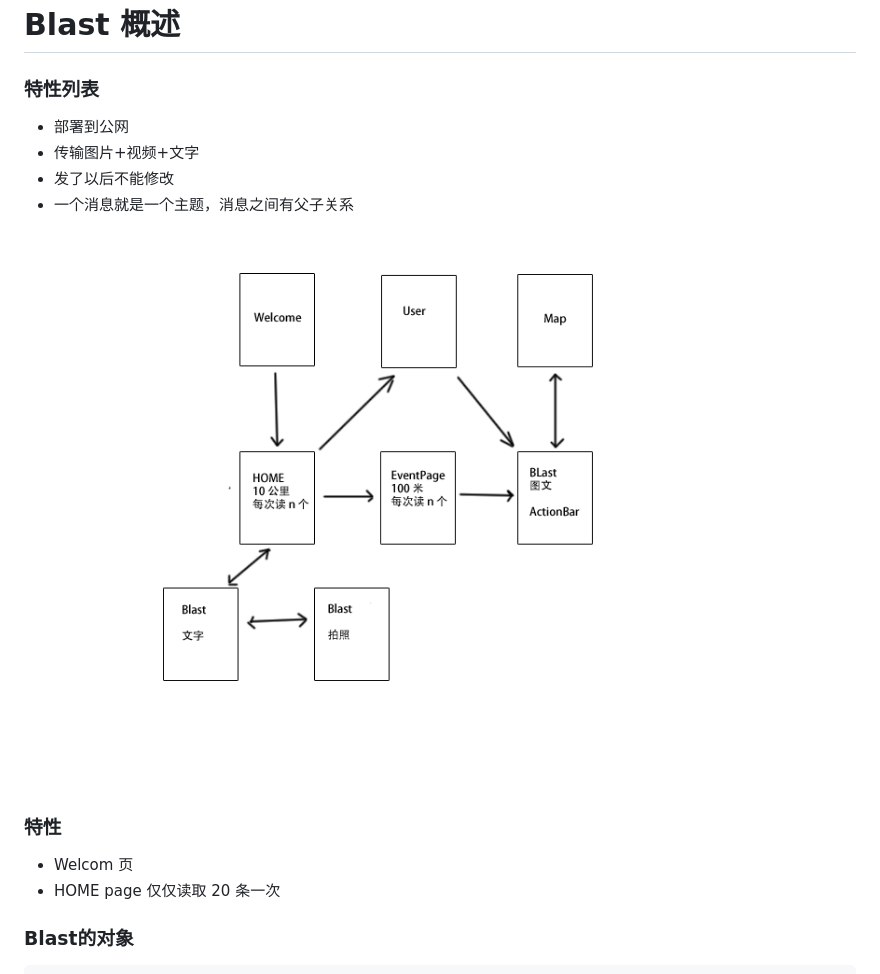
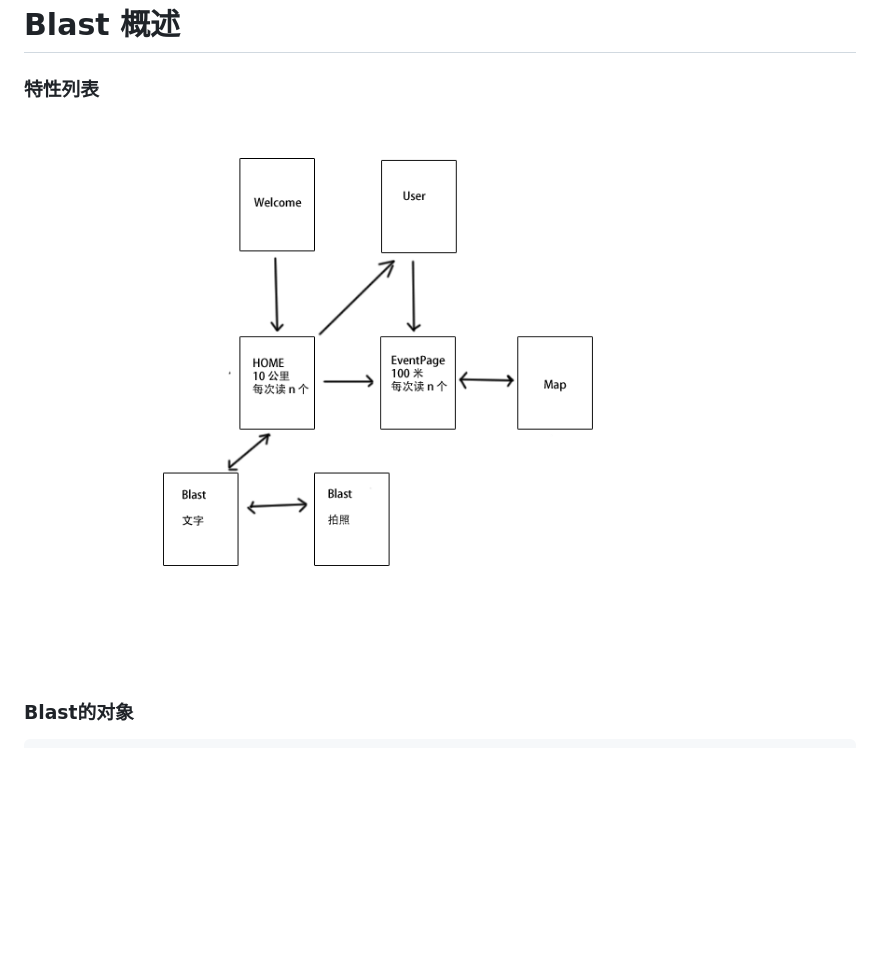
Before and after one commit to zozoh/blast_server, a Markdown page: doc/overview.md, the part around the change. Rendered like a GitHub page; pictures changed too: doc/UI-brief.png; blank space fills up the shorter version.

```diff
--- a/doc/overview.md
+++ b/doc/overview.md
@@ -3,17 +3,7 @@ Blast 概述
 
 ### 特性列表
 
-* 部署到公网
-* 传输图片+视频+文字
-* 发了以后不能修改
-* 一个消息就是一个主题，消息之间有父子关系
-
 ![](UI-brief.png)
-
-### 特性
-
-* Welcom 页
-* HOME page 仅仅读取 20 条一次
 
 ### Blast的对象
 
```
Also changed, not shown: 1 other file.
